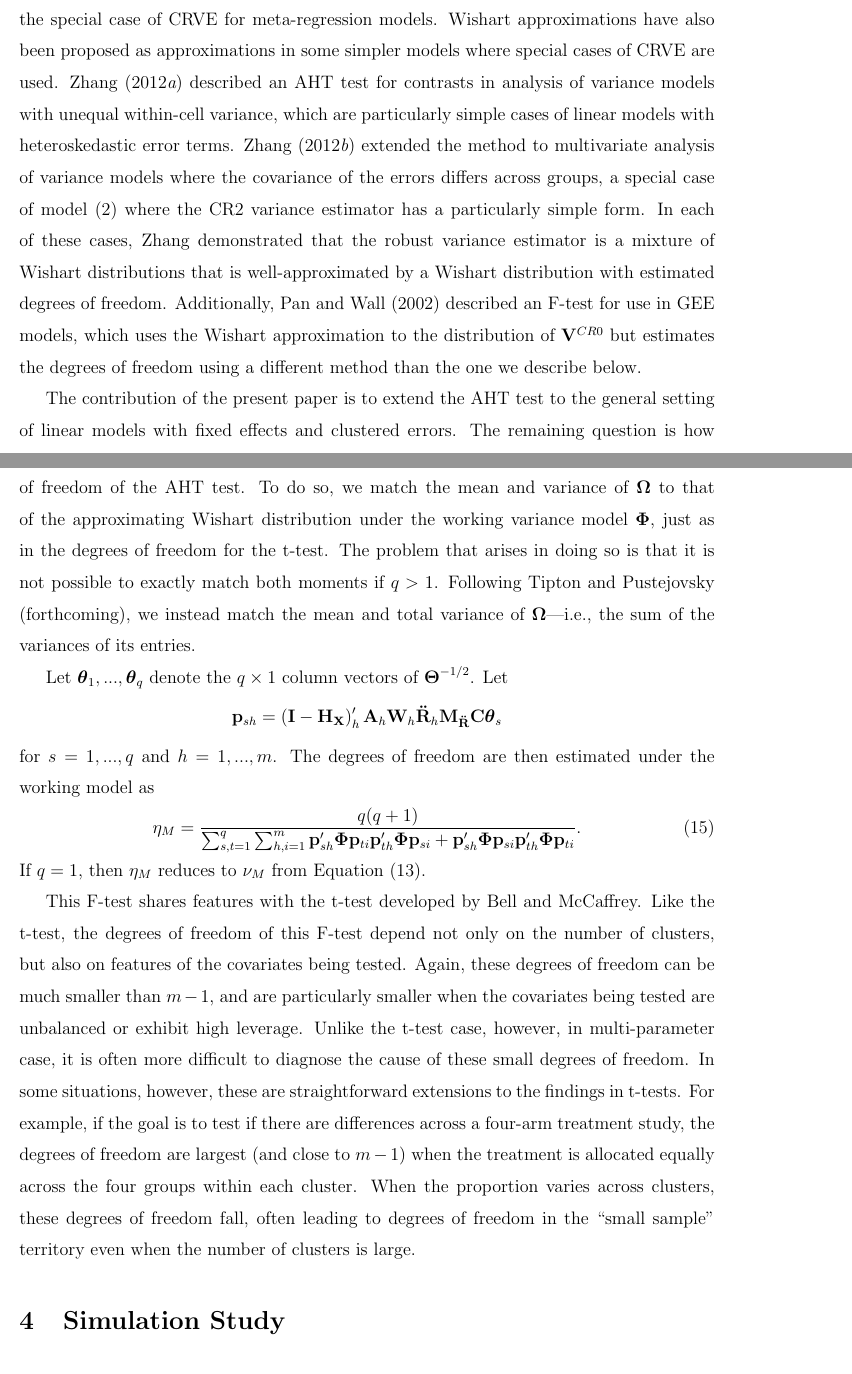
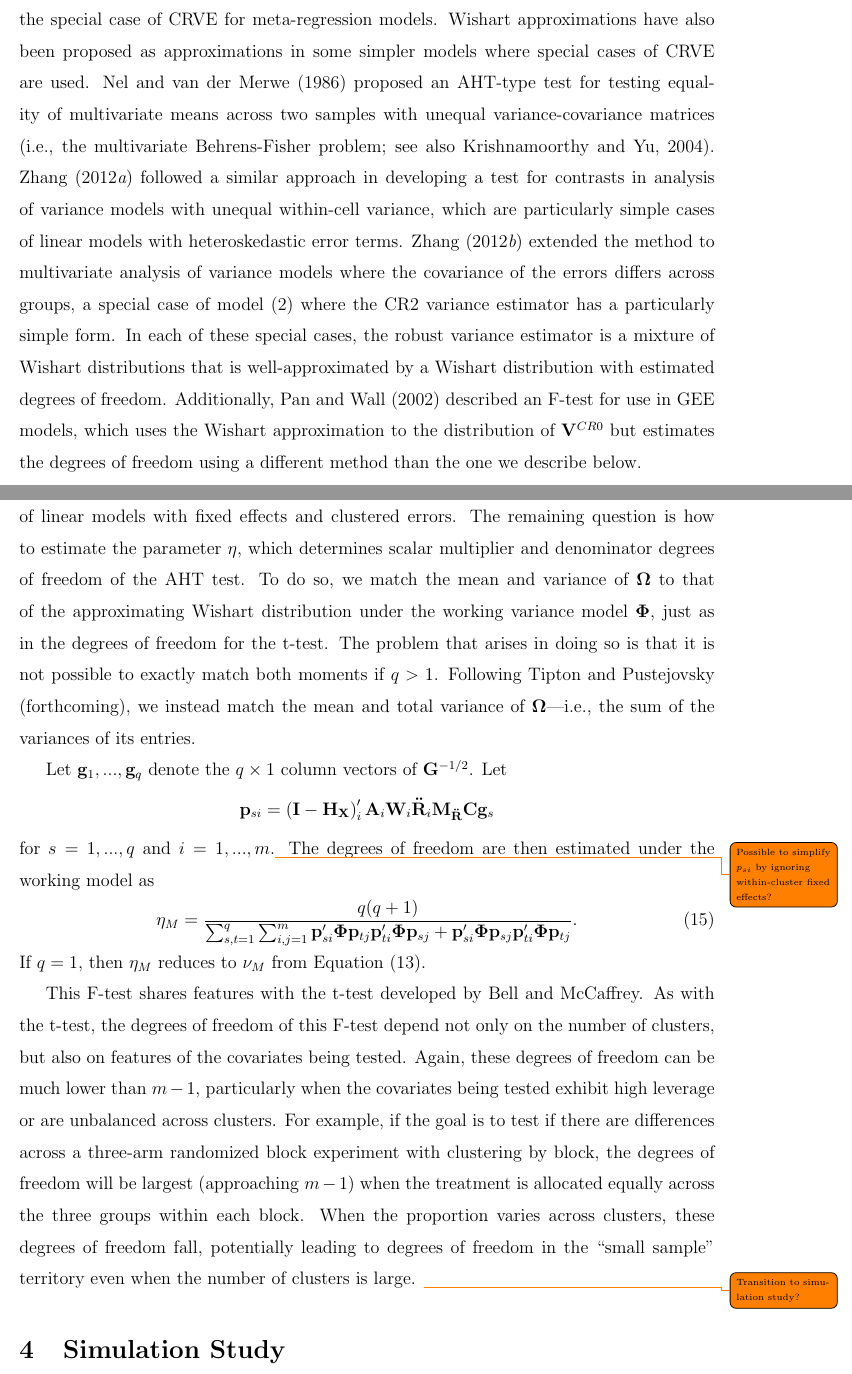
Before and after one commit to jepusto/clubSandwich, a LaTeX paper (paper_ClusterRobustTesting/ClusterRobustTesting_FE_models.tex, which reads paper_ClusterRobustTesting/bibliography.bib): two parts of pages 16 and 17 of 39, joined at a grey line, cut so that both start at the same text. Compiled offline with pdfLaTeX.

Commit message:
Finished editing section 3.

```diff
--- a/paper_ClusterRobustTesting/ClusterRobustTesting_FE_models.tex
+++ b/paper_ClusterRobustTesting/ClusterRobustTesting_FE_models.tex
@@ -459,9 +459,10 @@ For $q > 1$, the test depends on the multivariate distribution of $\bm{V}^{CR2}$
 
 \citet{Tipton2015small-F} recently introduced this test for application in the special case of CRVE for meta-regression models.
 Wishart approximations have also been proposed as approximations in some simpler models where special cases of CRVE are used.
-\citet{Zhang2012twowayANOVA} described an AHT test for contrasts in analysis of variance models with unequal within-cell variance, which are particularly simple cases of linear models with heteroskedastic error terms.
+\citet{Nel1986solution} proposed an AHT-type test for testing equality of multivariate means across two samples with unequal variance-covariance matrices \citep[i.e., the multivariate Behrens-Fisher problem; see also][]{Krishnamoorthy2004modified}.
+\citet{Zhang2012twowayANOVA} followed a similar approach in developing a test for contrasts in analysis of variance models with unequal within-cell variance, which are particularly simple cases of linear models with heteroskedastic error terms.
 \citet{Zhang2012MANOVA} extended the method to multivariate analysis of variance models where the covariance of the errors differs across groups, a special case of model (\ref{eq:fixed_effects}) where the CR2 variance estimator has a particularly simple form.
-In each of these cases, Zhang demonstrated that the robust variance estimator is a mixture of Wishart distributions that is well-approximated by a Wishart distribution with estimated degrees of freedom.
+In each of these special cases, the robust variance estimator is a mixture of Wishart distributions that is well-approximated by a Wishart distribution with estimated degrees of freedom.
 Additionally, \citet{Pan2002small} described an F-test for use in GEE models, which uses the Wishart approximation to the distribution of $\bm{V}^{CR0}$ but estimates the degrees of freedom using a different method than the one we describe below.
 
 The contribution of the present paper is to extend the AHT test to the general setting of linear models with fixed effects and clustered errors.
@@ -470,23 +471,23 @@ To do so, we match the mean and variance of $\bs\Omega$ to that of the approxima
 The problem that arises in doing so is that it is not possible to exactly match both moments if $q > 1$.
 Following \citet{Tipton2015small-F}, we instead match the mean and total variance of $\bs\Omega$---i.e., the sum of the variances of its entries.
 
-Let $\bs\theta_1,...,\bs\theta_q$ denote the $q \times 1$ column vectors of $\bs\Theta^{-1/2}$.
+Let $\bm{g}_1,...,\bm{g}_q$ denote the $q \times 1$ column vectors of $\bm{G}^{-1/2}$.
 Let \[
-\bm{p}_{sh} = \left(\bm{I} - \bm{H_X}\right)_h' \bm{A}_h \bm{W}_h \bm{\ddot{R}}_h \bm{M_{\ddot{R}}}\bm{C} \bs\theta_s \]
-for $s = 1,...,q$ and $h = 1,...,m$.
+\bm{p}_{si} = \left(\bm{I} - \bm{H_X}\right)_i' \bm{A}_i \bm{W}_i \bm{\ddot{R}}_i \bm{M_{\ddot{R}}}\bm{C} \bm{g}_s \]
+for $s = 1,...,q$ and $i = 1,...,m$.\todo{Possible to simplify $p_{si}$ by ignoring within-cluster fixed effects?}
 The degrees of freedom are then estimated under the working model as
 \begin{equation}
 \label{eq:eta_model}
-\eta_M = \frac{q(q + 1)}{\sum_{s,t=1}^q \sum_{h,i=1}^m \bm{p}_{sh}'\bs\Phi\bm{p}_{ti} \bm{p}_{th}'\bs\Phi\bm{p}_{si} + \bm{p}_{sh}'\bs\Phi\bm{p}_{si} \bm{p}_{th}'\bs\Phi\bm{p}_{ti}}.
+\eta_M = \frac{q(q + 1)}{\sum_{s,t=1}^q \sum_{i,j=1}^m \bm{p}_{si}'\bs\Phi\bm{p}_{tj} \bm{p}_{ti}'\bs\Phi\bm{p}_{sj} + \bm{p}_{si}'\bs\Phi\bm{p}_{sj} \bm{p}_{ti}'\bs\Phi\bm{p}_{tj}}.
 \end{equation}
 If $q = 1$, then $\eta_M$ reduces to $\nu_M$ from Equation (\ref{eq:nu_model}).
 
-This F-test shares features with the t-test developed by Bell and McCaffrey. Like the t-test, the degrees of freedom of this F-test depend not only on the number of clusters, but also on features of the covariates being tested.
-Again, these degrees of freedom can be much smaller than $m - 1$, and are particularly smaller when the covariates being tested are unbalanced or exhibit high leverage.
-Unlike the t-test case, however, in multi-parameter case, it is often more difficult to diagnose the cause of these small degrees of freedom.
-In some situations, however, these are straightforward extensions to the findings in t-tests.
-For example, if the goal is to test if there are differences across a four-arm treatment study, the degrees of freedom are largest (and close to $m - 1$) when the treatment is allocated equally across the four groups within each cluster.
-When the proportion varies across clusters, these degrees of freedom fall, often leading to degrees of freedom in the ``small sample'' territory even when the number of clusters is large.
+This F-test shares features with the t-test developed by Bell and McCaffrey. As with the t-test, the degrees of freedom of this F-test depend not only on the number of clusters, but also on features of the covariates being tested.
+Again, these degrees of freedom can be much lower than $m - 1$, particularly when the covariates being tested exhibit high leverage or are unbalanced across clusters.
+For example, if the goal is to test if there are differences across a three-arm randomized block experiment with clustering by block, the degrees of freedom will be largest (approaching $m - 1$) when the treatment is allocated equally across the three groups within each block.
+When the proportion varies across clusters, these degrees of freedom fall, potentially leading to degrees of freedom in the ``small sample'' territory even when the number of clusters is large.
+% Outside of this simple example, it is generally more difficult to diagnose the cause of lower degrees of freedom in the multi-parameter case.\todo{Is this point necessary?}
+\todo{Transition to simulation study?}
 
 \section{Simulation Study}
 \label{sec:simulation}
--- a/paper_ClusterRobustTesting/bibliography.bib
+++ b/paper_ClusterRobustTesting/bibliography.bib
@@ -236,0 +232 @@ year = {2012}
+number = {2},
@@ -237,3 +236,4 @@ year = {2012}
+year = {2004}
 }
 
 @article{Krueger2001effect,
@@ -326,3 +326,9 @@ pmid = {16456895},
 title = {{Improved hypothesis testing for coefficients in generalized estimating equations with small samples of clusters.}},
 volume = {25},
 year = {2006}
+}
+
+@article{Nel1986solution,
+author = {Nel, DG and van der Merwe, CA},
+journal = {Communications in Statistics - Theory and Methods},
+number = {12},
```
Also changed, not shown: paper_ClusterRobustTesting/ClusterRobustTesting_FE_models-concordance.tex (+1 -1 lines), paper_ClusterRobustTesting/CR_fig/Overview-1.pdf, paper_ClusterRobustTesting/CR_fig/balance-1.pdf, paper_ClusterRobustTesting/CR_fig/misspecification-1.pdf, paper_ClusterRobustTesting/ClusterRobustTesting_FE_models.bbl, paper_ClusterRobustTesting/ClusterRobustTesting_FE_models.pdf, paper_ClusterRobustTesting/ClusterRobustTesting_FE_models.tex (14 more changed lines), paper_ClusterRobustTesting/bibliography.bib (24 more changed lines), 3 other files.
